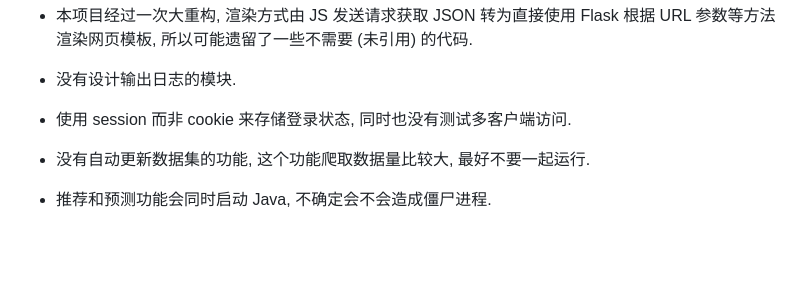
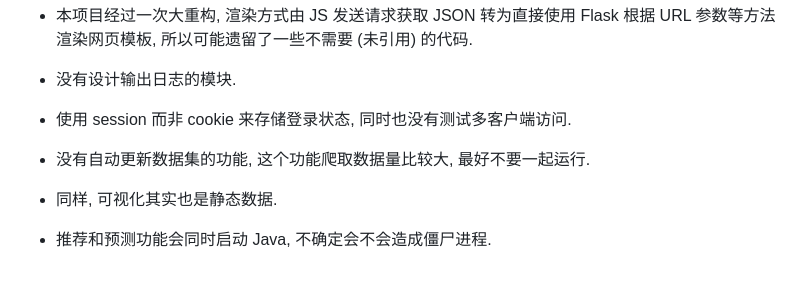
Before and after one commit to MukjepScarlet/Bilibili-Predict-Recommend, a Markdown page: README.md, the part around one of its changes. Rendered like a GitHub page; blank space fills up the shorter version.

Commit message:
Update README.md
格式修改...

```diff
--- a/README.md
+++ b/README.md
@@ -86,4 +86,6 @@ Python 3 需要添加到 PATH. 库可以直接使用 `pip` 命令安装.
 
 - 没有自动更新数据集的功能, 这个功能爬取数据量比较大, 最好不要一起运行.
 
+- 同样, 可视化其实也是静态数据.
+
 - 推荐和预测功能会同时启动 Java, 不确定会不会造成僵尸进程.
```
Also changed, not shown: other parts of README.md (+1 -1 lines).
